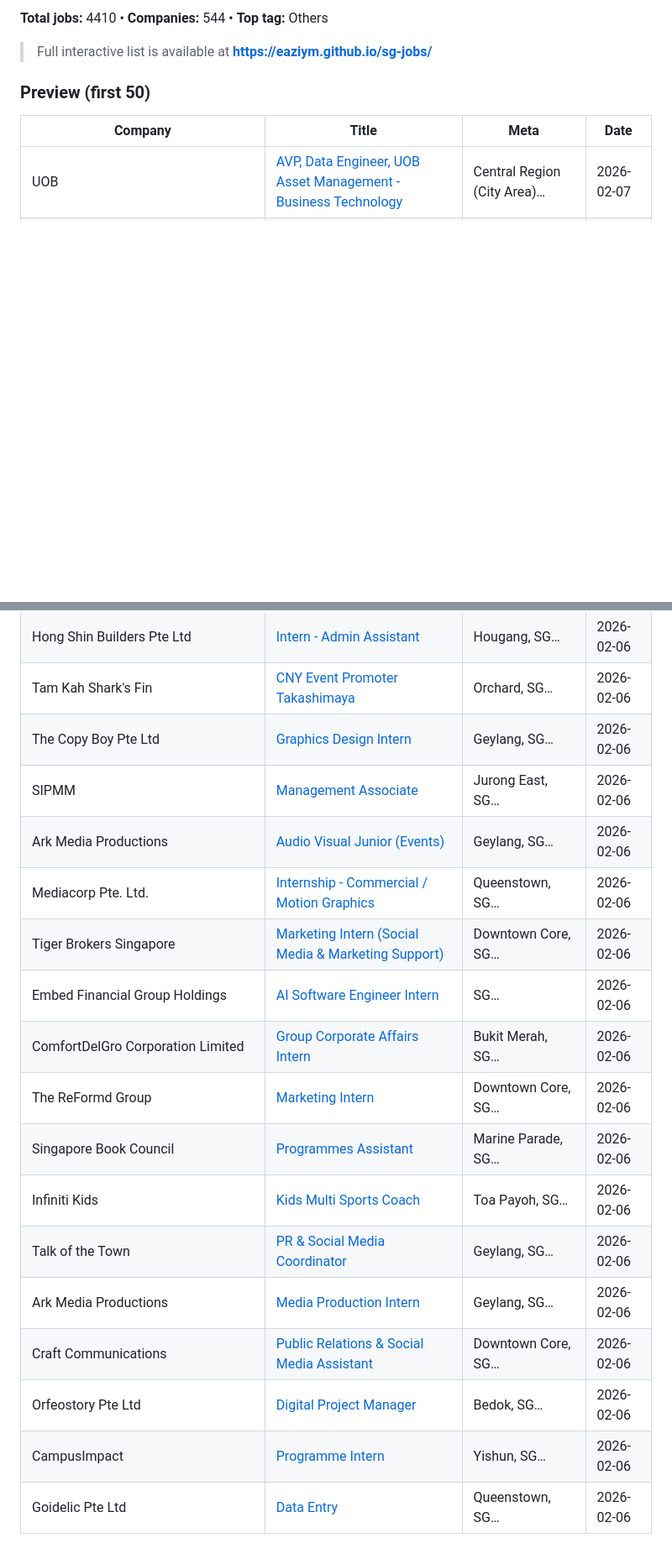
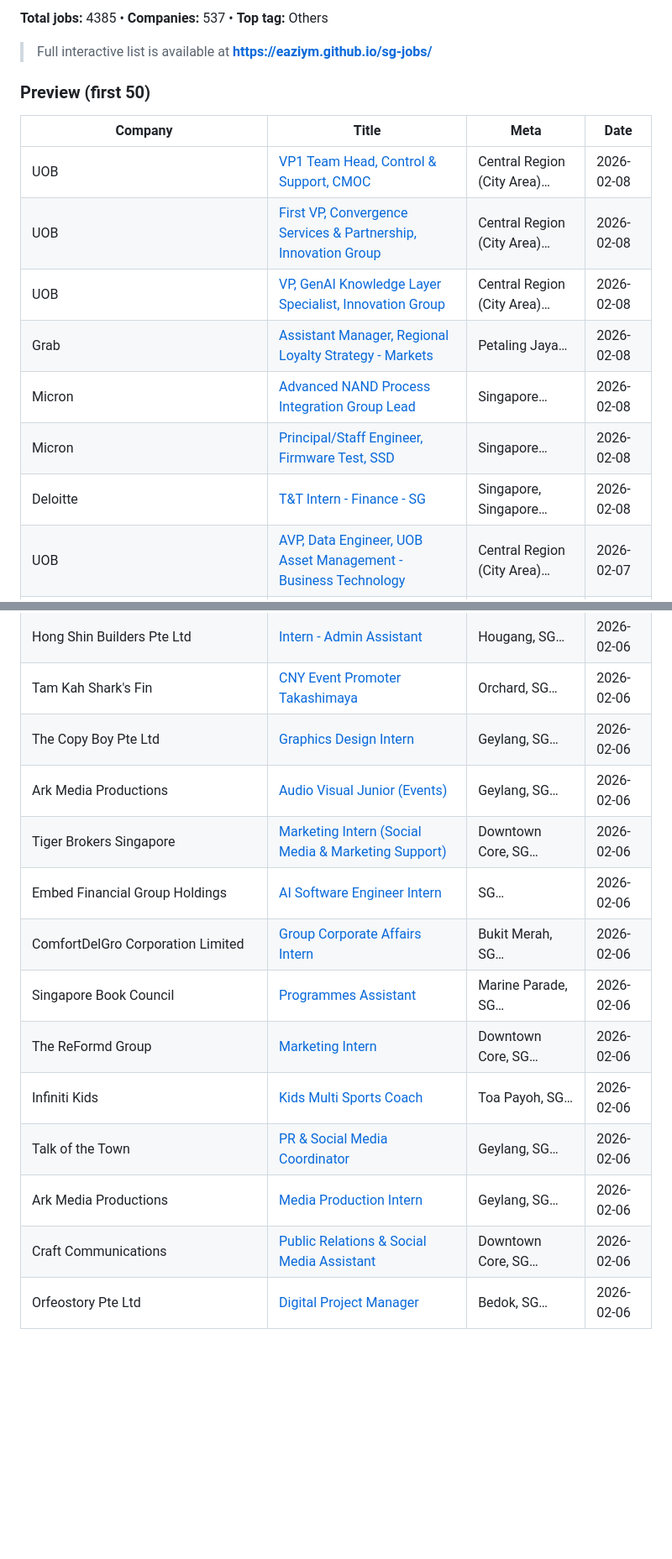
Before and after one commit to eaziym/sg-jobs, a Markdown page: docs/README.md, 2 parts joined by grey strips. Shown at 84% size. GitHub-like rendering; blank space fills up the shorter version.

Commit message:
Update README preview 2026-02-09

```diff
--- a/docs/README.md
+++ b/docs/README.md
@@ -4,11 +4,18 @@ _Last updated: 2026-02-07_
 
-**Total jobs:** 4410 • **Companies:** 544 • **Top tag:** Others
+**Total jobs:** 4385 • **Companies:** 537 • **Top tag:** Others
 
 > Full interactive list is available at **https://eaziym.github.io/sg-jobs/**
 
 ### Preview (first 50)
 | Company | Title | Meta | Date |
 |---|---|---|---|
+| UOB | [VP1 Team Head, Control & Support, CMOC](https://uobgroup.wd3.myworkdayjobs.com/en-US/UOBExternal/details/Central-Region-City-Area/VP1-Team-Head--Control---Support--CMOC_JR77254) | Central Region (City Area)… | 2026-02-08 |
+| UOB | [First VP, Convergence Services & Partnership, Innovation Group](https://uobgroup.wd3.myworkdayjobs.com/en-US/UOBExternal/details/Central-Region-City-Area/First-VP--Convergence-Services---Partnership--Innovation-Group_JR77346) | Central Region (City Area)… | 2026-02-08 |
+| UOB | [VP,  GenAI Knowledge Layer Specialist, Innovation Group](https://uobgroup.wd3.myworkdayjobs.com/en-US/UOBExternal/details/Central-Region-City-Area/VP---GenAI-Knowledge-Layer-Specialist--Innovation-Group_JR77637) | Central Region (City Area)… | 2026-02-08 |
+| Grab | [Assistant Manager, Regional Loyalty Strategy - Markets](https://www.grab.careers/en/jobs/744000108006460/assistant-manager-regional-loyalty-strategy-markets/) | Petaling Jaya… | 2026-02-08 |
+| Micron | [Advanced NAND Process Integration Group Lead](https://micron.eightfold.ai/careers/apply?pid=39985267&domain=micron.com) | Singapore… | 2026-02-08 |
+| Micron | [Principal/Staff Engineer, Firmware Test, SSD](https://micron.eightfold.ai/careers/apply?pid=39998001&domain=micron.com) | Singapore… | 2026-02-08 |
+| Deloitte | [T&T Intern - Finance - SG](https://jobs.sea.deloitte.com/job/Singapore-T&T-Intern-Finance-SG-Sing/1356893366) | Singapore, Singapore… | 2026-02-08 |
 | UOB | [AVP, Data Engineer, UOB Asset Management - Business Technology](https://uobgroup.wd3.myworkdayjobs.com/en-US/UOBExternal/details/Central-Region-City-Area/AVP--Data-Engineer--UOB-Asset-Management---Business-Technology_JR61076) | Central Region (City Area)… | 2026-02-07 |
 | UOB | [AVP, Financial Controls & Operations (GL), Group Finance](https://uobgroup.wd3.myworkdayjobs.com/en-US/UOBExternal/details/Central-Region-City-Area/AVP--Financial-Controls---Operations--GL---Group-Finance_JR78935) | Central Region (City Area)… | 2026-02-07 |
 | Tencent | [Senior Legal Counsel, Employment](https://tencent.wd1.myworkdayjobs.com/Tencent_Careers/job/Singapore-CapitaSky/Senior-Legal-Counsel--Employment_R106503) | Business Unit
@@ -45,18 +49,14 @@ The S1 Legal & Administration Line functions as the backbone support system for
 | Hong Shin Builders Pte Ltd | [Intern - Admin Assistant](https://www.internsg.com/job/hong-shin-builders-pte-ltd-intern-admin-assistant/?f_pg=33) | Hougang, SG… | 2026-02-06 |
 | Tam Kah Shark's Fin | [CNY Event Promoter Takashimaya](https://www.internsg.com/job/tam-kah-sharks-fin-cny-event-promotertakashimaya-15jan-15feb-12-hr/?f_pg=43) | Orchard, SG… | 2026-02-06 |
 | The Copy Boy Pte Ltd | [Graphics Design Intern](https://www.internsg.com/job/the-copy-boy-pte-ltd-graphics-design-intern-4/?f_pg=39) | Geylang, SG… | 2026-02-06 |
-| SIPMM | [Management Associate](https://www.internsg.com/job/sipmm-management-associate/?f_pg=46) | Jurong East, SG… | 2026-02-06 |
 | Ark Media Productions | [Audio Visual Junior (Events)](https://www.internsg.com/job/ark-media-productions-audio-visual-junior-events/?f_pg=37) | Geylang, SG… | 2026-02-06 |
-| Mediacorp Pte. Ltd. | [Internship - Commercial / Motion Graphics](https://www.internsg.com/job/mediacorp-pte-ltd-internship-commercial-motion-graphics-may-2026-dec-2026/?f_pg=46) | Queenstown, SG… | 2026-02-06 |
 | Tiger Brokers Singapore | [Marketing Intern (Social Media & Marketing Support)](https://www.internsg.com/job/tiger-brokers-singapore-marketing-intern-social-media-marketing-support/?f_pg=45) | Downtown Core, SG… | 2026-02-06 |
 | Embed Financial Group Holdings | [AI Software Engineer Intern](https://www.internsg.com/job/embed-financial-group-holdings-ai-software-engineer-intern/?f_pg=35) | SG… | 2026-02-06 |
 | ComfortDelGro Corporation Limited | [Group Corporate Affairs Intern](https://www.internsg.com/job/comfortdelgro-corporation-limited-group-corporate-affairs-intern/?f_pg=39) | Bukit Merah, SG… | 2026-02-06 |
+| Singapore Book Council | [Programmes Assistant](https://www.internsg.com/job/singapore-book-council-programmes-assistant/?f_pg=39) | Marine Parade, SG… | 2026-02-06 |
 | The ReFormd Group | [Marketing Intern](https://www.internsg.com/job/the-reformd-group-marketing-intern/?f_pg=31) | Downtown Core, SG… | 2026-02-06 |
-| Singapore Book Council | [Programmes Assistant](https://www.internsg.com/job/singapore-book-council-programmes-assistant/?f_pg=39) | Marine Parade, SG… | 2026-02-06 |
 | Infiniti Kids | [Kids Multi Sports Coach](https://www.internsg.com/job/infiniti-kids-kids-multi-sports-coach-2/?f_pg=33) | Toa Payoh, SG… | 2026-02-06 |
 | Talk of the Town | [PR & Social Media Coordinator](https://www.internsg.com/job/talk-of-the-town-pr-social-media-coordinator/?f_pg=43) | Geylang, SG… | 2026-02-06 |
 | Ark Media Productions | [Media Production Intern](https://www.internsg.com/job/ark-media-productions-media-production-intern/?f_pg=37) | Geylang, SG… | 2026-02-06 |
 | Craft Communications | [Public Relations & Social Media Assistant](https://www.internsg.com/job/craft-communications-public-relations-social-media-assistant-13/?f_pg=42) | Downtown Core, SG… | 2026-02-06 |
 | Orfeostory Pte Ltd | [Digital Project Manager](https://www.internsg.com/job/orfeostory-pte-ltd-digital-project-manager-7/?f_pg=45) | Bedok, SG… | 2026-02-06 |
-| CampusImpact | [Programme Intern](https://www.internsg.com/job/campusimpact-programme-intern-2/?f_pg=37) | Yishun, SG… | 2026-02-06 |
-| Goidelic Pte Ltd | [Data Entry](https://www.internsg.com/job/goidelic-pte-ltd-data-entry/?f_pg=38) | Queenstown, SG… | 2026-02-06 |
```
Also changed, not shown: other parts of docs/README.md (+1 -4 lines).
